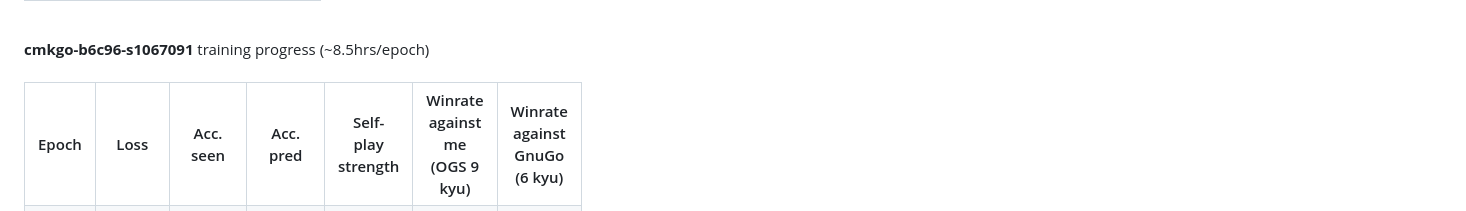
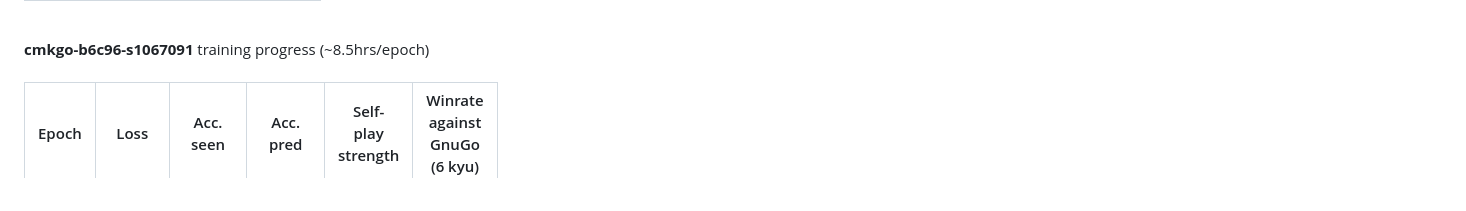
Before and after one commit to maksimKorzh/cmk-go, a Markdown page: README.md, the part around one of its changes. Drawn GitHub-style.

```diff
--- a/README.md
+++ b/README.md
@@ -53,7 +53,6 @@ Following table shows training results comparison:
    <th>Acc. seen</th>
    <th>Acc. pred</th>
    <th>Self-play strength</th>
-   <th>Winrate against me (OGS 9 kyu)</th>
    <th>Winrate against GnuGo (6 kyu)</th>
  </tr>
  <tr>
```
Also changed, not shown: other parts of README.md (+0 -4 lines).
